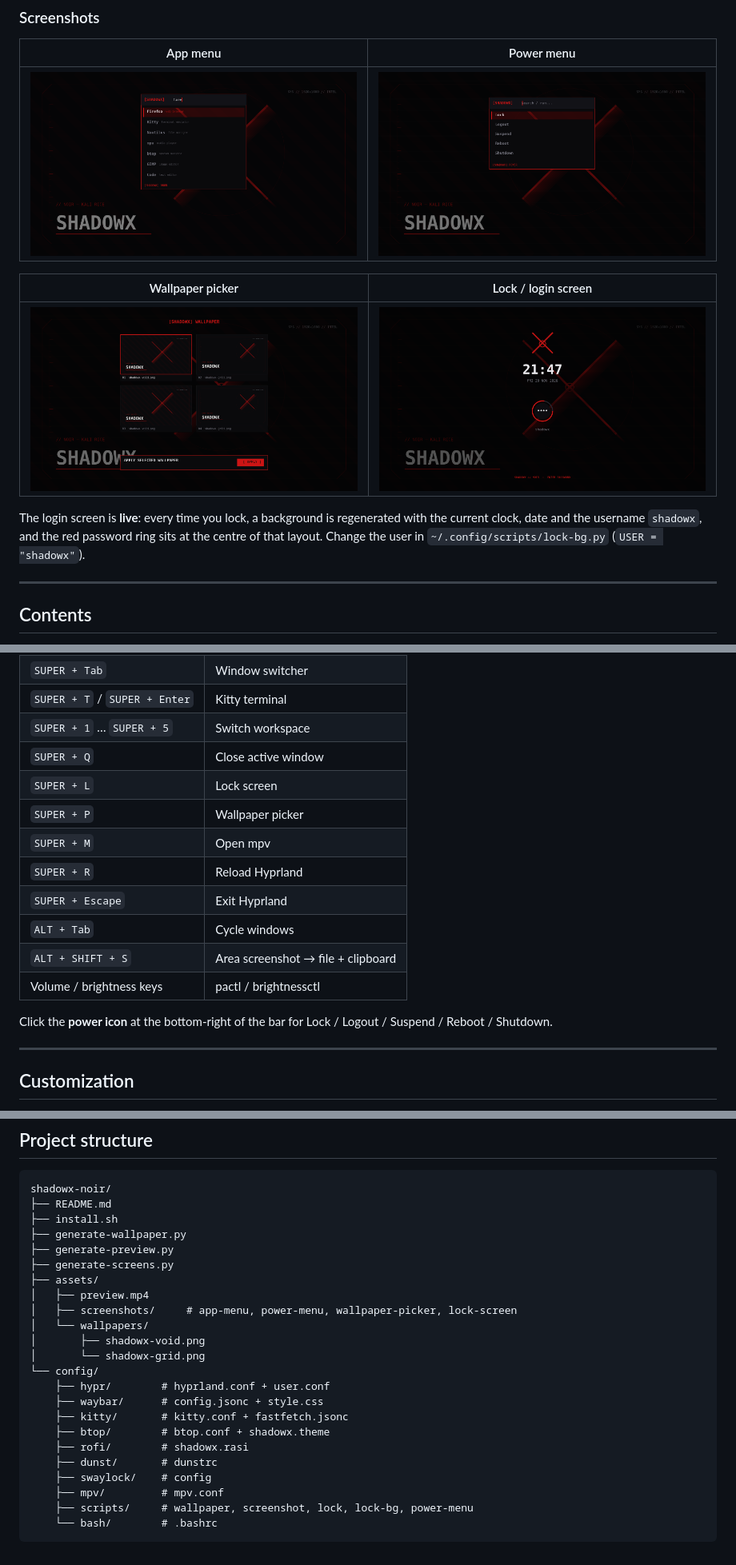
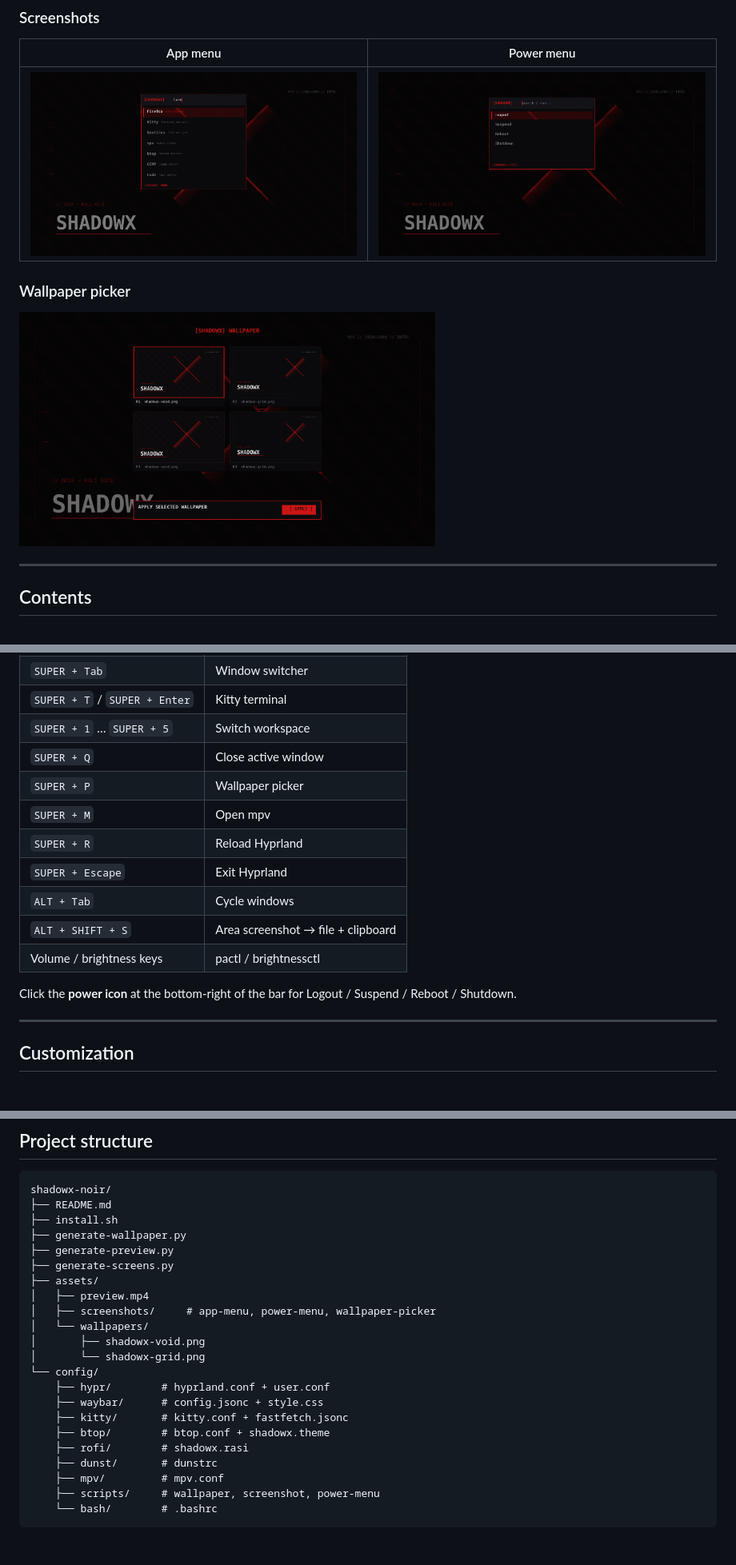
Before and after one commit to shadowx29/shadowx-noir, a Markdown page: README.md, 3 parts joined by grey strips. Shown at 80% size. GitHub-like rendering; pictures changed too: assets/screenshots/lock-screen.png (deleted), assets/screenshots/power-menu.png.

Commit message:
remove lock screen entirely

````diff
--- a/README.md
+++ b/README.md
@@ -34,14 +34,9 @@ Both wallpapers are generated locally by [`generate-wallpaper.py`](generate-wall
 |---|---|
 | <img src="assets/screenshots/app-menu.png" alt="App menu" width="420"> | <img src="assets/screenshots/power-menu.png" alt="Power menu" width="420"> |
 
-| Wallpaper picker | Lock / login screen |
-|---|---|
-| <img src="assets/screenshots/wallpaper-picker.png" alt="Wallpaper picker" width="420"> | <img src="assets/screenshots/lock-screen.png" alt="Lock screen" width="420"> |
+### Wallpaper picker
 
-The login screen is **live**: every time you lock, a background is regenerated
-with the current clock, date and the username `shadowx`, and the red password
-ring sits at the centre of that layout. Change the user in
-`~/.config/scripts/lock-bg.py` (`USER = "shadowx"`).
+<img src="assets/screenshots/wallpaper-picker.png" alt="Wallpaper picker" width="520">
 
 ---
 
@@ -108,7 +102,6 @@ After it finishes, **log out** and select **Hyprland** at the login screen.
 | `SUPER + T` / `SUPER + Enter` | Kitty terminal |
 | `SUPER + 1` … `SUPER + 5` | Switch workspace |
 | `SUPER + Q` | Close active window |
-| `SUPER + L` | Lock screen |
 | `SUPER + P` | Wallpaper picker |
 | `SUPER + M` | Open mpv |
 | `SUPER + R` | Reload Hyprland |
@@ -118,7 +111,7 @@ After it finishes, **log out** and select **Hyprland** at the login screen.
 | Volume / brightness keys | pactl / brightnessctl |
 
 Click the **power icon** at the bottom-right of the bar for
-Lock / Logout / Suspend / Reboot / Shutdown.
+Logout / Suspend / Reboot / Shutdown.
 
 ---
 
@@ -156,7 +149,7 @@ shadowx-noir/
 ├── generate-screens.py
 ├── assets/
 │   ├── preview.mp4
-│   ├── screenshots/     # app-menu, power-menu, wallpaper-picker, lock-screen
+│   ├── screenshots/     # app-menu, power-menu, wallpaper-picker
 │   └── wallpapers/
 │       ├── shadowx-void.png
 │       └── shadowx-grid.png
@@ -167,8 +160,7 @@ shadowx-noir/
     ├── btop/        # btop.conf + shadowx.theme
     ├── rofi/        # shadowx.rasi
     ├── dunst/       # dunstrc
-    ├── swaylock/    # config
     ├── mpv/         # mpv.conf
-    ├── scripts/     # wallpaper, screenshot, lock, lock-bg, power-menu
+    ├── scripts/     # wallpaper, screenshot, power-menu
     └── bash/        # .bashrc
 ```
````
Also changed, not shown: other parts of README.md (+0 -1 lines), 7 other files.
